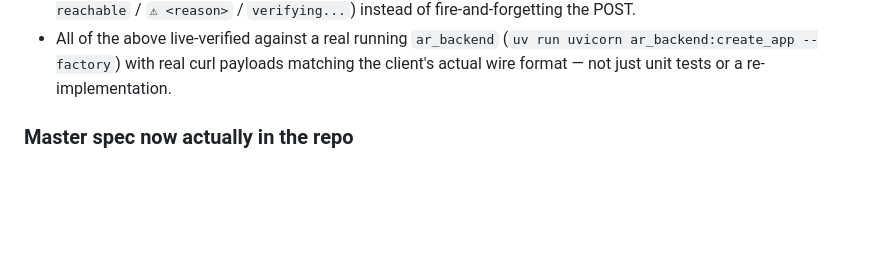
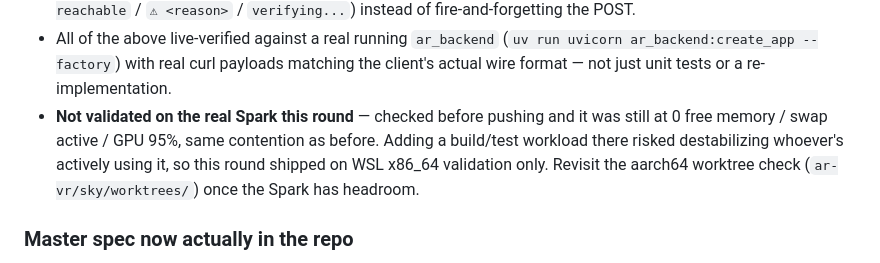
Before and after one commit to adsdemaybe/nvidia-spark-hacks, a Markdown page: arvr/STATE.md, the part around the change. Rendered like a GitHub page; blank space fills up the shorter version.

Commit message:
arvr: note Spark validation deferred this round (still under memory pressure)
Checked before pushing: 0 free memory, swap active, GPU 95% -- same
contention flagged earlier. Skipped adding a build/test workload there
rather than risk destabilizing the actively-serving container.

```diff
--- a/arvr/STATE.md
+++ b/arvr/STATE.md
@@ -60,6 +60,12 @@ on it.
   (`uv run uvicorn ar_backend:create_app --factory`) with real curl
   payloads matching the client's actual wire format — not just unit tests
   or a re-implementation.
+- **Not validated on the real Spark this round** — checked before pushing
+  and it was still at 0 free memory / swap active / GPU 95%, same
+  contention as before. Adding a build/test workload there risked
+  destabilizing whoever's actively using it, so this round shipped on
+  WSL x86_64 validation only. Revisit the aarch64 worktree check
+  (`ar-vr/sky/worktrees/`) once the Spark has headroom.
 
 ### Master spec now actually in the repo
 
```
